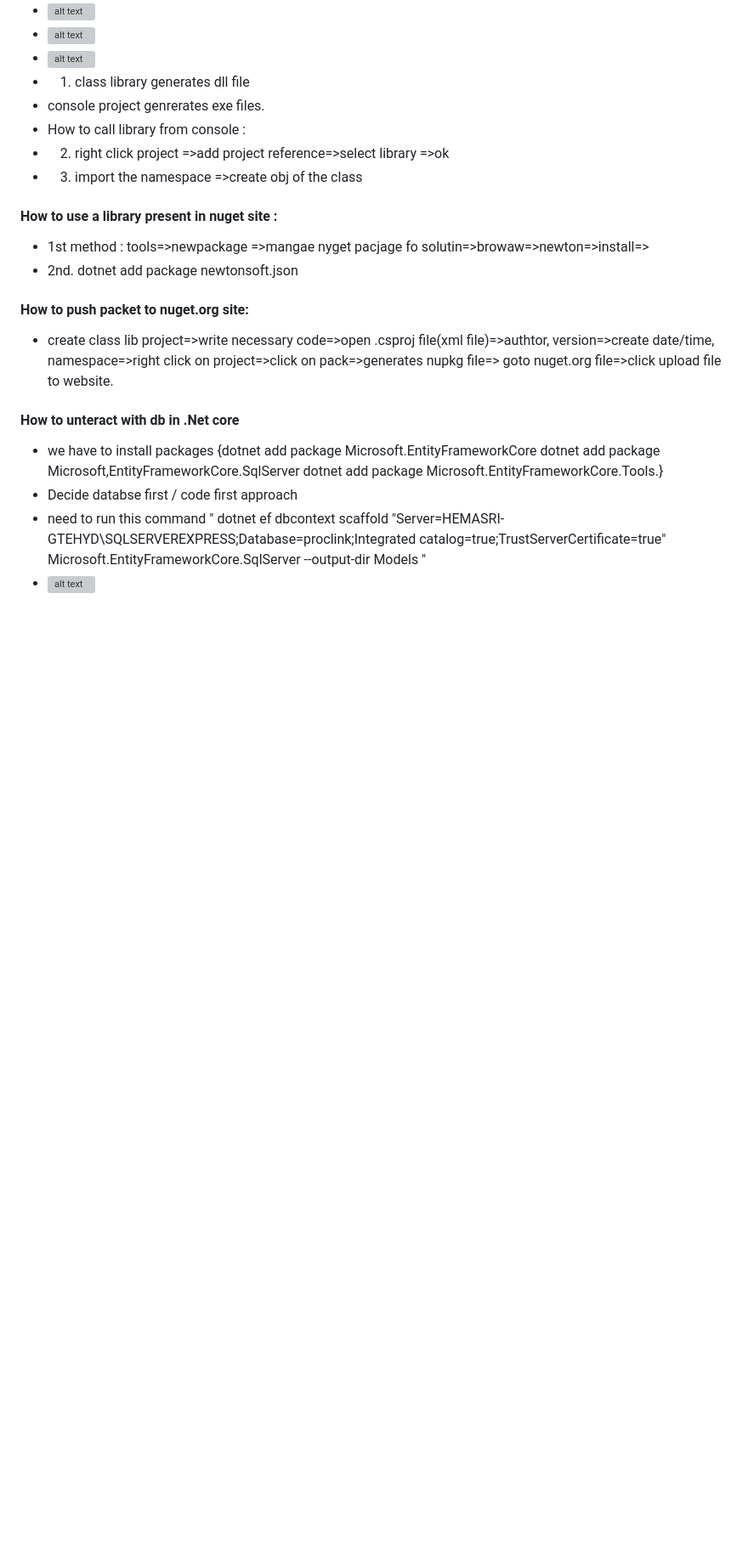
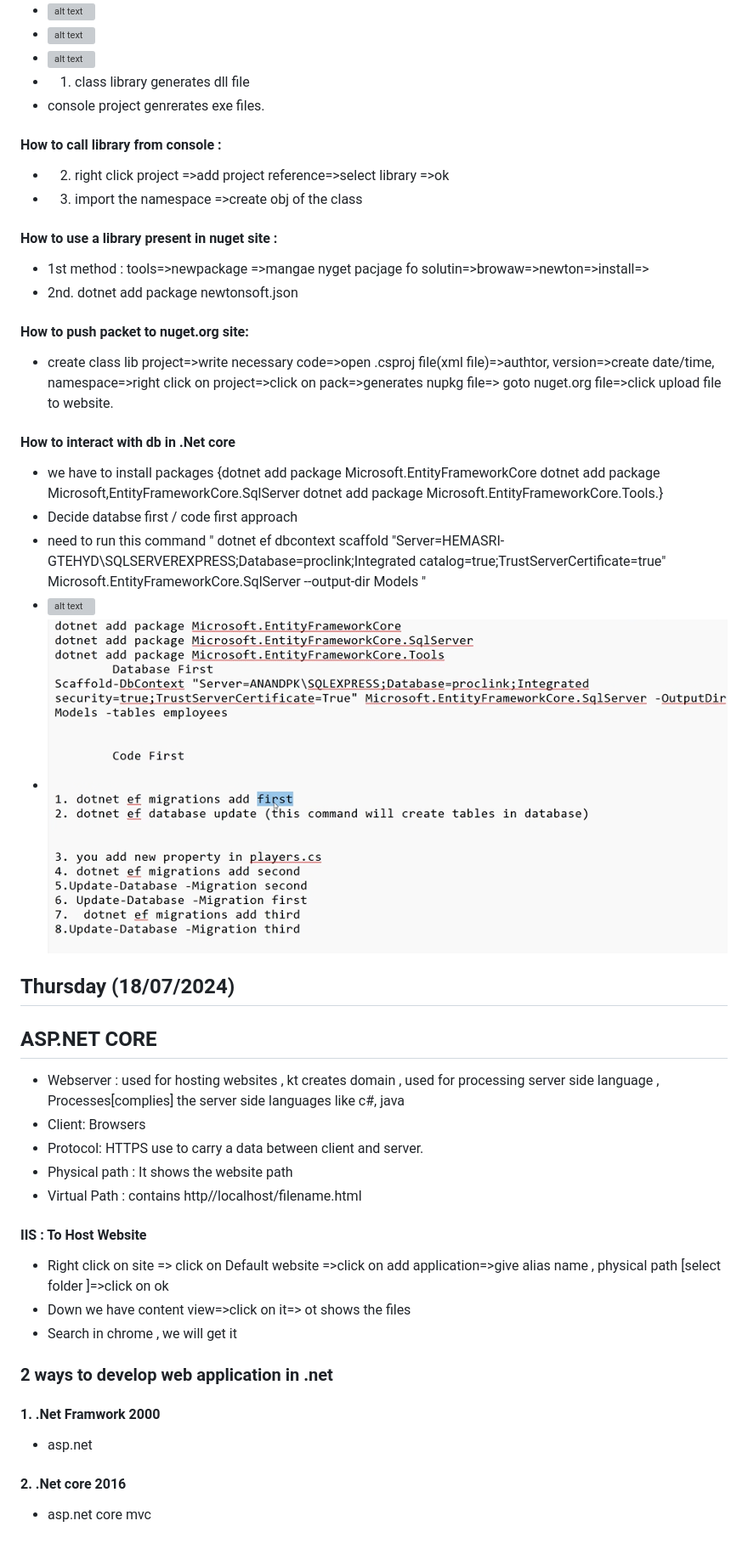
Before and after one commit to Hemasri-P/Project-HTML, a Markdown page: .net training/.net.md, the part around the change. Shown: that part at 85% size. Rendered like a GitHub page; pictures changed too: .net training/image-199.png (added); blank space fills up the shorter version; grey boxes are pictures that could not be loaded.

Commit message:
Thursday

```diff
--- a/.net training/.net.md
+++ b/.net training/.net.md
@@ -1616,7 +1616,9 @@ update customers set age = 15 where custid =222
 - ![alt text](image-197.png)
 - 1. class library generates dll file
 - console project genrerates exe files.
-- How to call library from console :
+
+#### How to call library from console :
+
 - 2. right click project =>add project reference=>select library =>ok
 - 3. import the namespace =>create obj of the class
 
@@ -1629,7 +1631,7 @@ update customers set age = 15 where custid =222
 
 - create class lib project=>write necessary code=>open .csproj file(xml file)=>authtor, version=>create date/time, namespace=>right click on project=>click on pack=>generates nupkg file=> goto nuget.org file=>click upload file to website.
 
-#### How to unteract with db in .Net core
+#### How to interact with db in .Net core
 
 - we have to install packages {dotnet add package Microsoft.EntityFrameworkCore
   dotnet add package Microsoft,EntityFrameworkCore.SqlServer
@@ -1638,3 +1640,30 @@ update customers set age = 15 where custid =222
 - need to run this command
   " dotnet ef dbcontext scaffold "Server=HEMASRI-GTEHYD\SQLSERVEREXPRESS;Database=proclink;Integrated catalog=true;TrustServerCertificate=true" Microsoft.EntityFrameworkCore.SqlServer --output-dir Models "
 - ![alt text](image-198.png)
+- ![alt text](image-199.png)
+
+## Thursday (18/07/2024)
+
+## ASP.NET CORE
+
+- Webserver : used for hosting websites , kt creates domain , used for processing server side language , Processes[complies] the server side languages like c#, java
+- Client: Browsers
+- Protocol: HTTPS use to carry a data between client and server.
+- Physical path : It shows the website path
+- Virtual Path : contains http//localhost/filename.html
+
+#### IIS : To Host Website
+
+- Right click on site => click on Default website =>click on add application=>give alias name , physical path [select folder ]=>click on ok
+- Down we have content view=>click on it=> ot shows the files
+- Search in chrome , we will get it
+
+### 2 ways to develop web application in .net
+
+#### 1. .Net Framwork 2000
+
+- asp.net
+
+#### 2. .Net core 2016
+
+- asp.net core mvc
```
